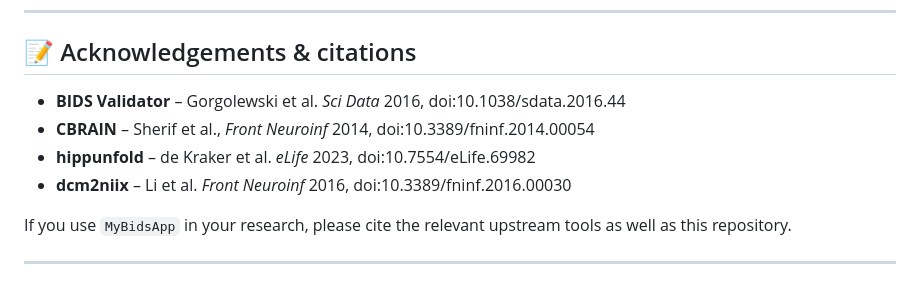
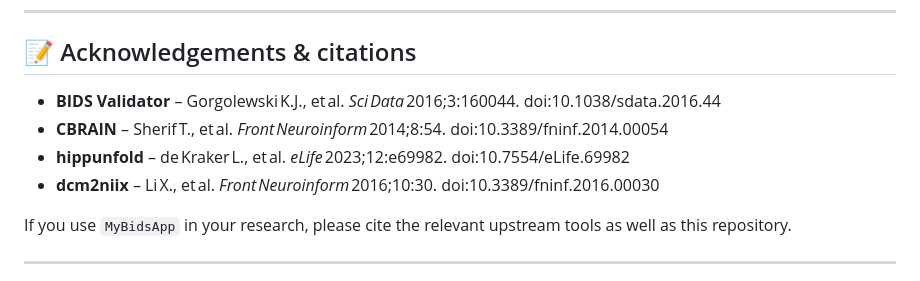
Before and after one commit to rgabiazo/MyBids, a Markdown page: code/MyBidsApp/README.md, the part around the change. GitHub-like rendering.

```diff
--- a/code/MyBidsApp/README.md
+++ b/code/MyBidsApp/README.md
@@ -167,10 +167,10 @@ bids cbrain --download-tool hippunfold --group-id 98765 --flatten
 
 ## 📝 Acknowledgements & citations
 
-* **BIDS Validator** – Gorgolewski et al. *Sci Data* 2016, doi:10.1038/sdata.2016.44
-* **CBRAIN** – Sherif et al., *Front Neuroinf* 2014, doi:10.3389/fninf.2014.00054
-* **hippunfold** – de Kraker et al. *eLife* 2023, doi:10.7554/eLife.69982
-* **dcm2niix** – Li et al. *Front Neuroinf* 2016, doi:10.3389/fninf.2016.00030
+* **BIDS Validator** – Gorgolewski K.J., et al. *Sci Data* 2016;3:160044. doi:10.1038/sdata.2016.44
+* **CBRAIN** – Sherif T., et al. *Front Neuroinform* 2014;8:54. doi:10.3389/fninf.2014.00054
+* **hippunfold** – de Kraker L., et al. *eLife* 2023;12:e69982. doi:10.7554/eLife.69982
+* **dcm2niix** – Li X., et al. *Front Neuroinform* 2016;10:30. doi:10.3389/fninf.2016.00030
 
 If you use `MyBidsApp` in your research, please cite the relevant upstream tools as well as this repository.
 
```
